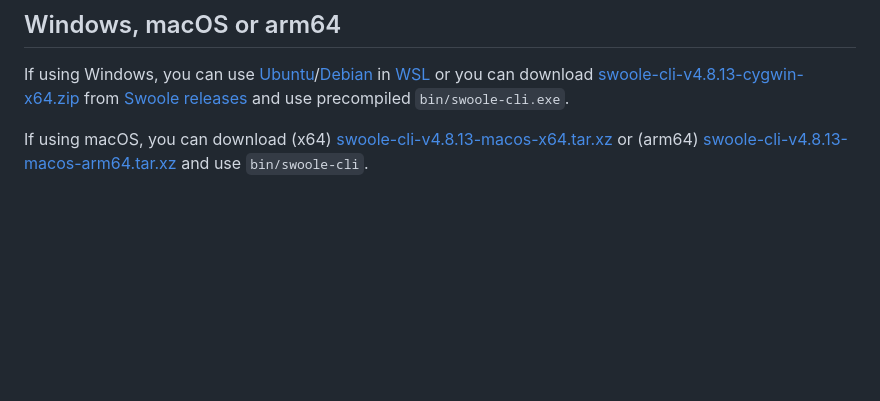
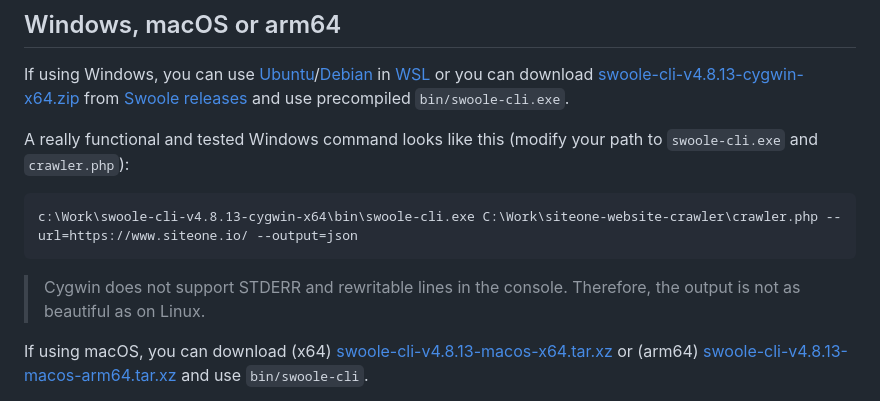
Before and after one commit to janreges/siteone-crawler, a Markdown page: README.md, the part around the change. Drawn GitHub-style; blank space fills up the shorter version.

Commit message:
readme: added info about really tested crawler on Windows with Cygwin (Cygwin has some output limitations and it is not possible to achieve such nice behavior as on Linux)

````diff
--- a/README.md
+++ b/README.md
@@ -112,6 +112,14 @@ To run the crawler, execute the `crawler.php` file from the command line with pr
 
 If using Windows, you can use [Ubuntu](https://ubuntu.com/wsl)/[Debian](https://www.linuxfordevices.com/tutorials/linux/install-debian-on-windows-wsl) in [WSL](https://learn.microsoft.com/en-us/windows/wsl/install) or you can download [swoole-cli-v4.8.13-cygwin-x64.zip](https://github.com/swoole/swoole-src/releases/download/v4.8.13/swoole-cli-v4.8.13-cygwin-x64.zip) from [Swoole releases](https://github.com/swoole/swoole-src/releases) and use precompiled `bin/swoole-cli.exe`.
 
+A really functional and tested Windows command looks like this (modify your path to `swoole-cli.exe` and `crawler.php`):
+
+```
+c:\Work\swoole-cli-v4.8.13-cygwin-x64\bin\swoole-cli.exe C:\Work\siteone-website-crawler\crawler.php --url=https://www.siteone.io/ --output=json
+```
+
+> Cygwin does not support STDERR and rewritable lines in the console. Therefore, the output is not as beautiful as on Linux.
+
 If using macOS, you can download (x64) [swoole-cli-v4.8.13-macos-x64.tar.xz](https://github.com/swoole/swoole-src/releases/download/v4.8.13/swoole-cli-v4.8.13-macos-x64.tar.xz) or (arm64) [swoole-cli-v4.8.13-macos-arm64.tar.xz](https://github.com/swoole/swoole-src/releases/download/v4.8.13/swoole-cli-v4.8.13-macos-arm64.tar.xz) and use `bin/swoole-cli`.
 
 If using arm64 Linux, you can download precompiled [swoole-cli-v4.8.13-linux-arm64.tar.xz](https://github.com/swoole/swoole-src/releases/download/v4.8.13/swoole-cli-v4.8.13-linux-arm64.tar.xz) and use `bin/swoole-cli`.
````
